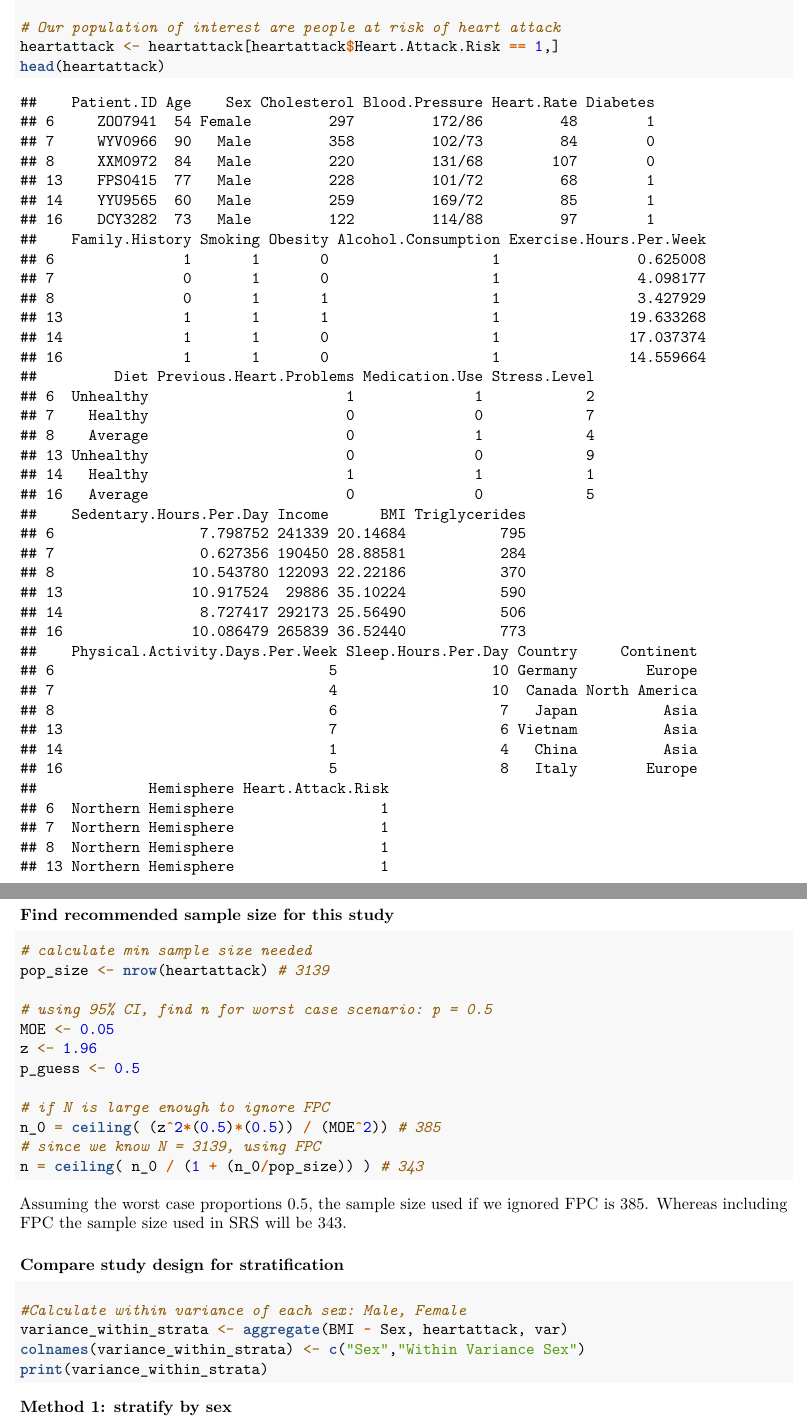
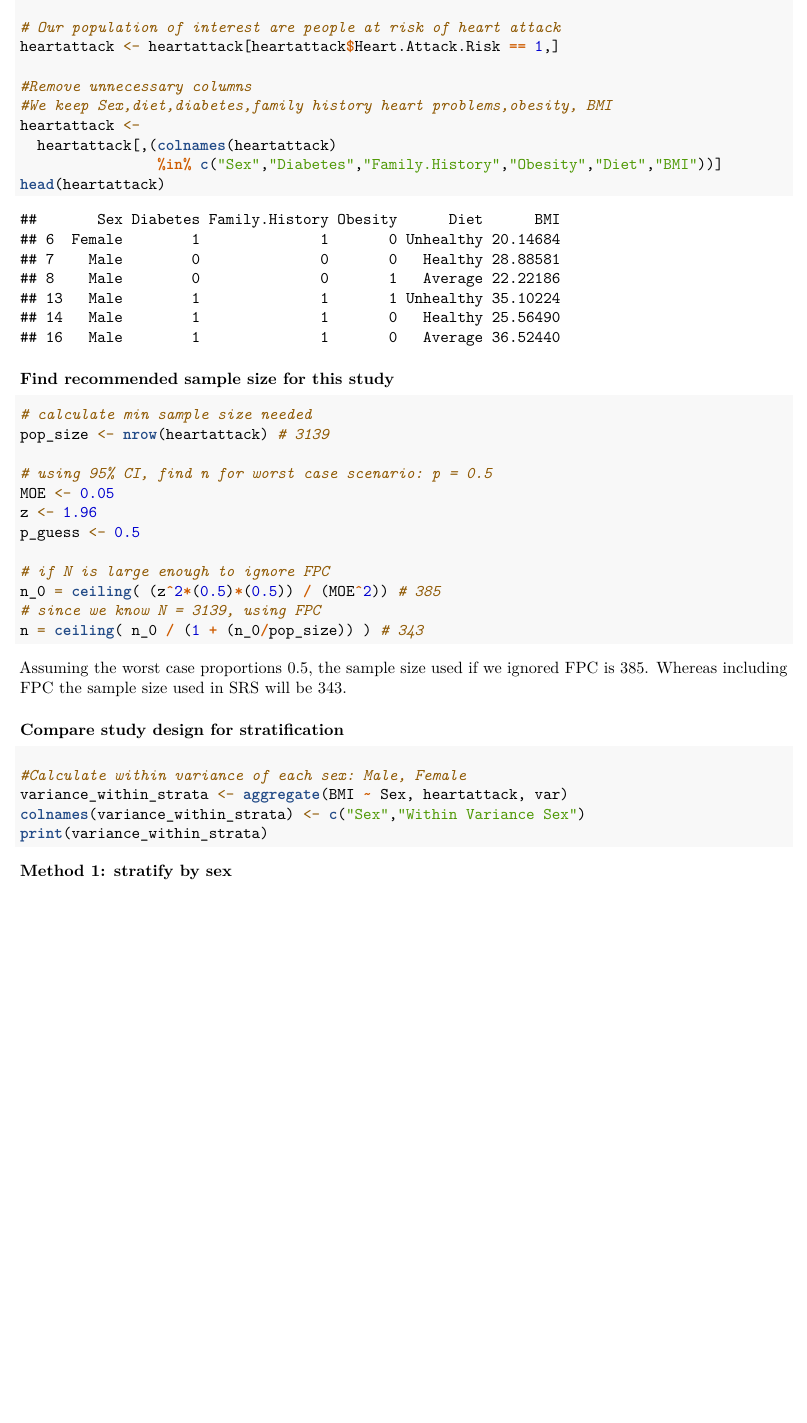
Before and after one commit to alim0118/stat-344-project, an R Markdown document (heart_attack_project.Rmd): two parts of pages 1 and 2 of 10 before the commit and part of page 1 of 9 after it, the two joined at a grey line, cut so that both start at the same text, the shorter picture padded with empty space. Rendered offline with R 4.5, knitr and Pandoc, then LaTeX, with nearby package versions.

Commit message:
Removed unnecessary columns for clearer data

````diff
--- a/heart_attack_project.Rmd
+++ b/heart_attack_project.Rmd
@@ -11,6 +11,12 @@ heartattack <- read.csv("heart_attack_prediction_dataset.csv", header=T)
 
 # Our population of interest are people at risk of heart attack
 heartattack <- heartattack[heartattack$Heart.Attack.Risk == 1,]
+
+#Remove unnecessary columns
+#We keep Sex,diet,diabetes,family history heart problems,obesity, BMI
+heartattack <-
+  heartattack[,(colnames(heartattack)
+                %in% c("Sex","Diabetes","Family.History","Obesity","Diet","BMI"))]
 head(heartattack)
 ```
 
````
Also changed, not shown: heart_attack_project.pdf.
